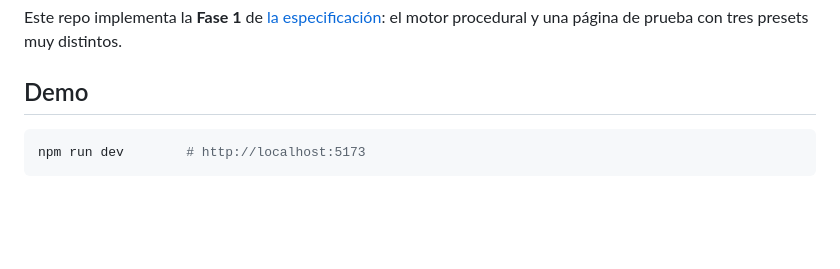
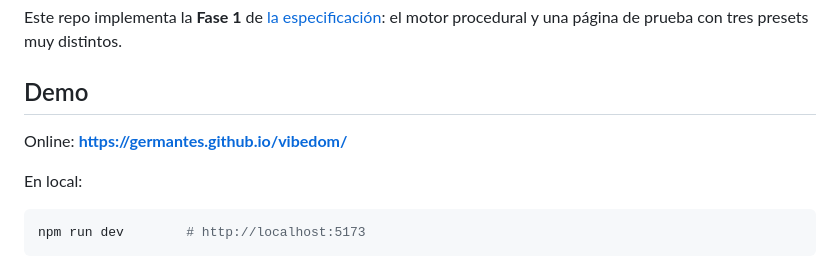
Before and after one commit to germantes/vibedom, a Markdown page: README.md, the part around the change. Rendered like a GitHub page; blank space fills up the shorter version.

Commit message:
README: enlace a la demo en GitHub Pages

````diff
--- a/README.md
+++ b/README.md
@@ -5,6 +5,10 @@ Atmósferas sonoras procedurales para webs: una web se analiza, se traduce a una
 Este repo implementa la **Fase 1** de [la especificación](especificaciones_del_proyecto_web_to_audio.md): el motor procedural y una página de prueba con tres presets muy distintos.
 
 ## Demo
+
+Online: **https://germantes.github.io/vibedom/**
+
+En local:
 
 ```bash
 npm run dev        # http://localhost:5173
````
